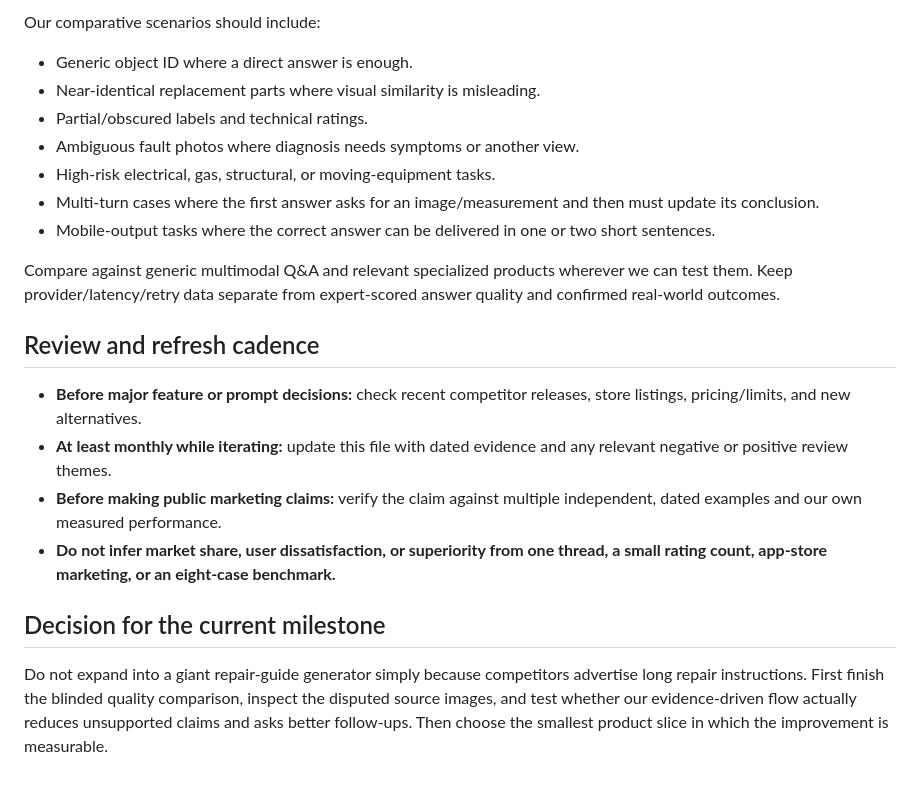
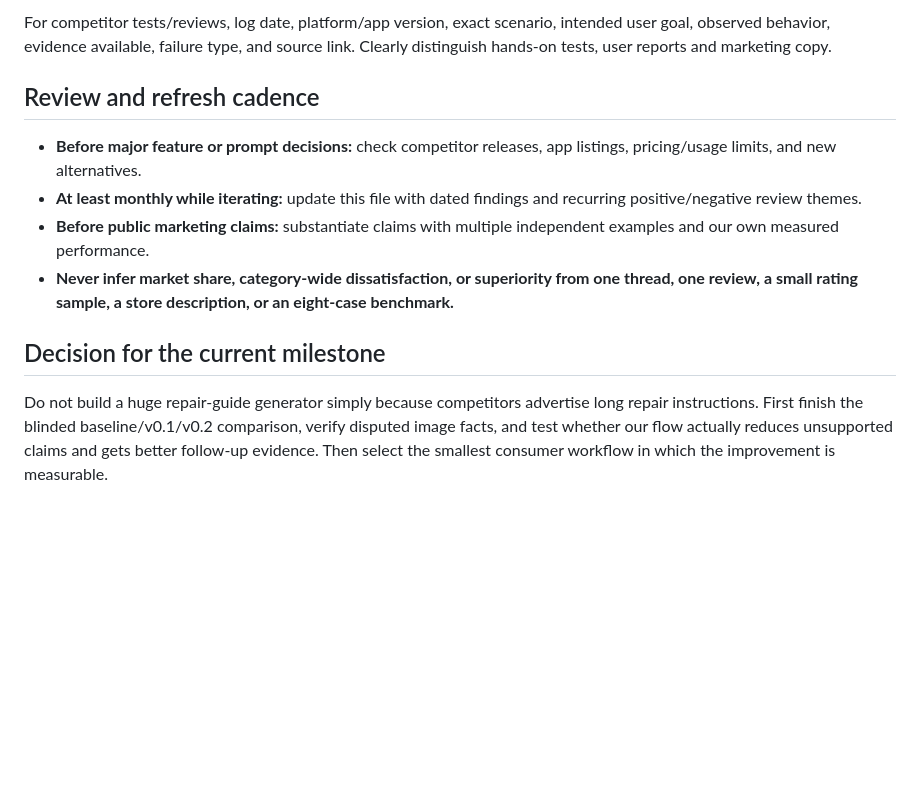
Before and after one commit to serag21/visual-investigator, a Markdown page: docs/market-intelligence/competitive-landscape-2026-10.md, the part around one of its changes. Rendered like a GitHub page; blank space fills up the shorter version.

```diff
--- a/docs/market-intelligence/competitive-landscape-2026-10.md
+++ b/docs/market-intelligence/competitive-landscape-2026-10.md
@@ -63,23 +86,13 @@ For every competitor test/review, log date, platform/version, exact scenario, ex
 
-Our comparative scenarios should include:
-
-- Generic object ID where a direct answer is enough.
-- Near-identical replacement parts where visual similarity is misleading.
-- Partial/obscured labels and technical ratings.
-- Ambiguous fault photos where diagnosis needs symptoms or another view.
-- High-risk electrical, gas, structural, or moving-equipment tasks.
-- Multi-turn cases where the first answer asks for an image/measurement and then must update its conclusion.
-- Mobile-output tasks where the correct answer can be delivered in one or two short sentences.
-
-Compare against generic multimodal Q&A and relevant specialized products wherever we can test them. Keep provider/latency/retry data separate from expert-scored answer quality and confirmed real-world outcomes.
+For competitor tests/reviews, log date, platform/app version, exact scenario, intended user goal, observed behavior, evidence available, failure type, and source link. Clearly distinguish hands-on tests, user reports and marketing copy.
 
 ## Review and refresh cadence
 
-- **Before major feature or prompt decisions:** check recent competitor releases, store listings, pricing/limits, and new alternatives.
-- **At least monthly while iterating:** update this file with dated evidence and any relevant negative or positive review themes.
-- **Before making public marketing claims:** verify the claim against multiple independent, dated examples and our own measured performance.
-- **Do not infer market share, user dissatisfaction, or superiority from one thread, a small rating count, app-store marketing, or an eight-case benchmark.**
+- **Before major feature or prompt decisions:** check competitor releases, app listings, pricing/usage limits, and new alternatives.
+- **At least monthly while iterating:** update this file with dated findings and recurring positive/negative review themes.
+- **Before public marketing claims:** substantiate claims with multiple independent examples and our own measured performance.
+- **Never infer market share, category-wide dissatisfaction, or superiority from one thread, one review, a small rating sample, a store description, or an eight-case benchmark.**
 
 ## Decision for the current milestone
 
-Do not expand into a giant repair-guide generator simply because competitors advertise long repair instructions. First finish the blinded quality comparison, inspect the disputed source images, and test whether our evidence-driven flow actually reduces unsupported claims and asks better follow-ups. Then choose the smallest product slice in which the improvement is measurable.
+Do not build a huge repair-guide generator simply because competitors advertise long repair instructions. First finish the blinded baseline/v0.1/v0.2 comparison, verify disputed image facts, and test whether our flow actually reduces unsupported claims and gets better follow-up evidence. Then select the smallest consumer workflow in which the improvement is measurable.
```
Also changed, not shown: other parts of docs/market-intelligence/competitive-landscape-2026-10.md (+48 -25 lines).
